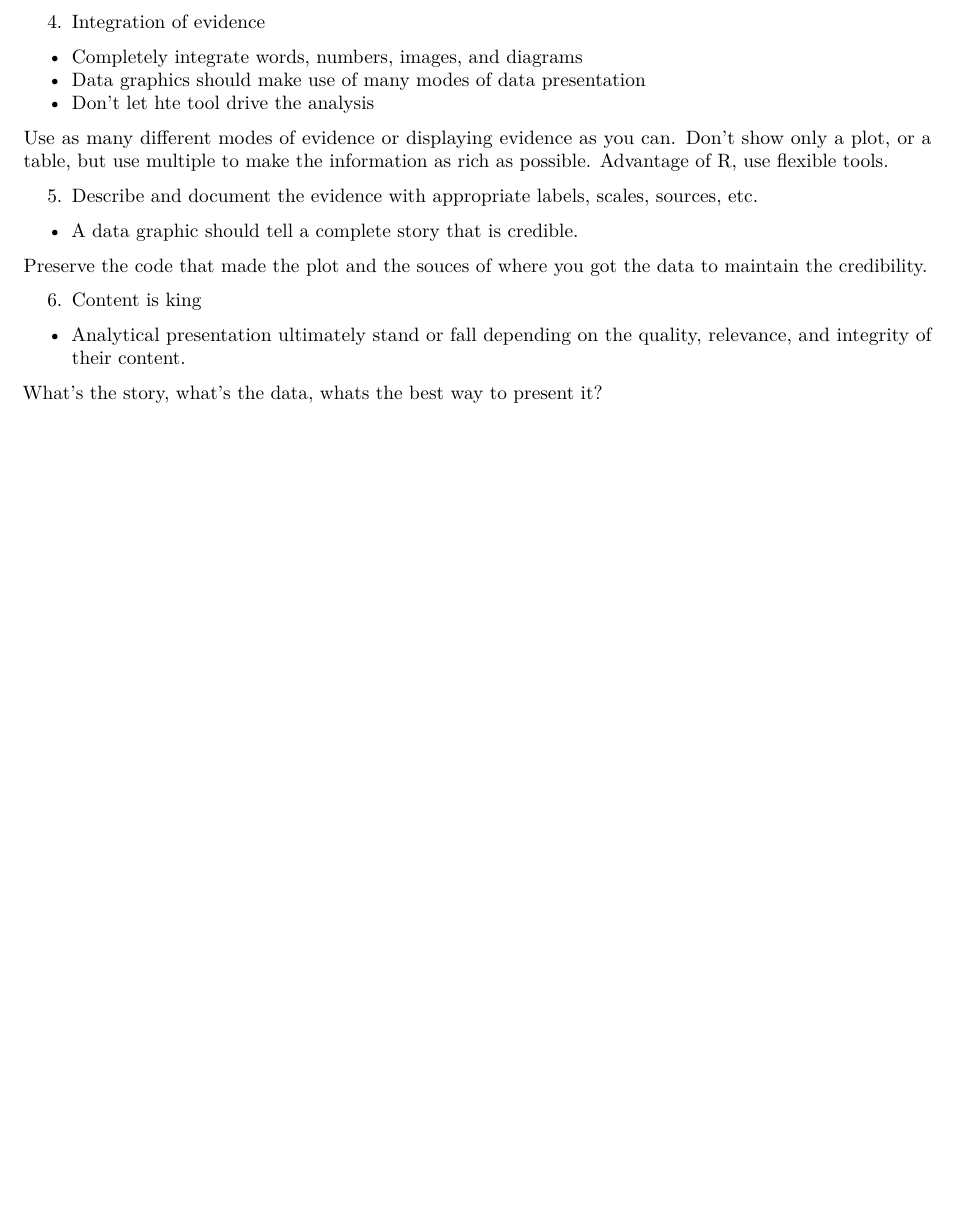
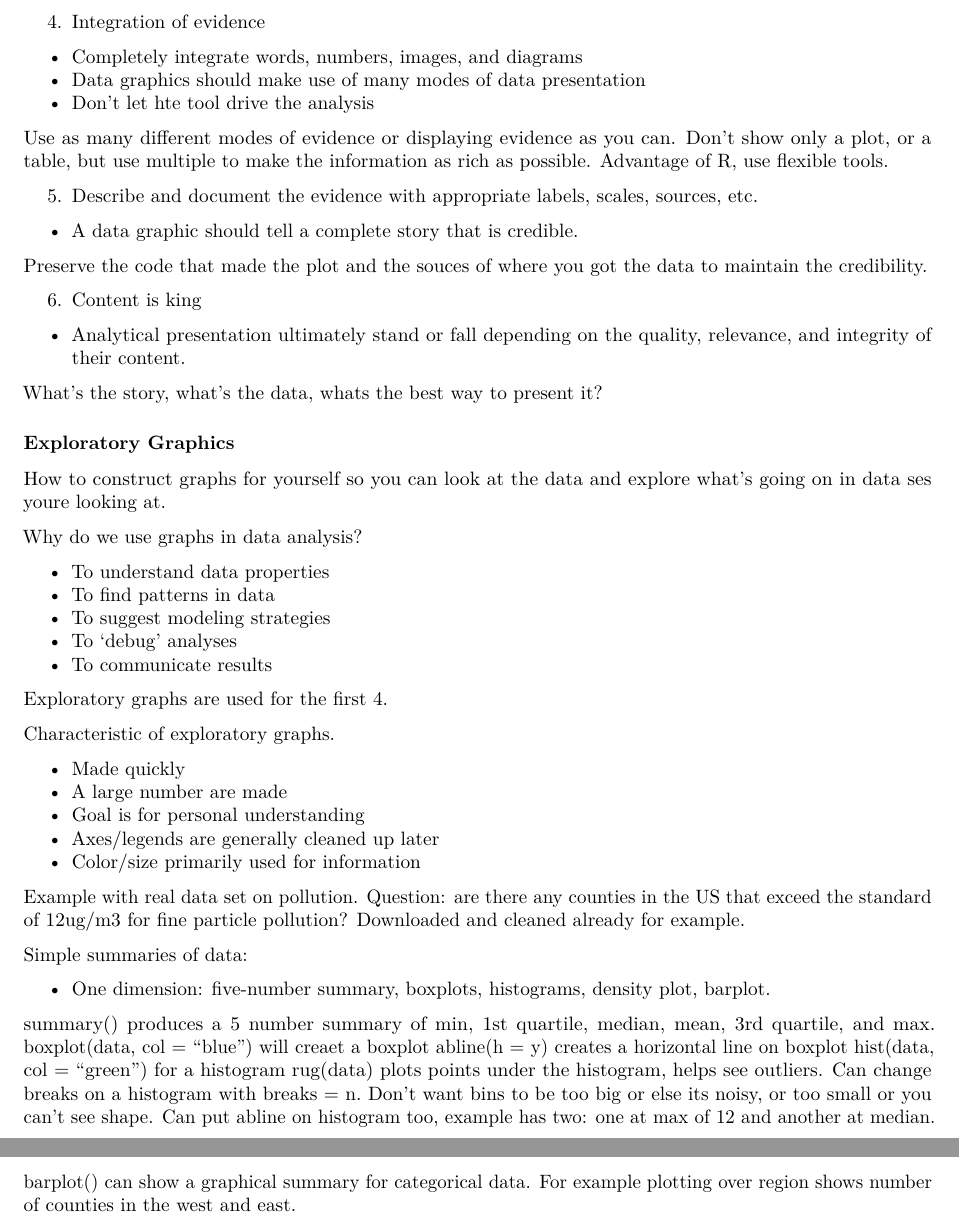
Before and after one commit to Faraday108/datasciencecoursera, an R Markdown document (Exploratory_data_analysis.Rmd): part of page 2 of 2 before the commit and two parts of pages 2 and 3 of 3 after it, the two joined at a grey line, cut so that both start at the same text, the shorter picture padded with empty space. Rendered offline with R 4.5, knitr and Pandoc, then LaTeX, with nearby package versions.

Commit message:
Finished Exploratory Graphs (pt1)

```diff
--- a/Exploratory_data_analysis.Rmd
+++ b/Exploratory_data_analysis.Rmd
@@ -58,3 +58,39 @@ Preserve the code that made the plot and the souces of where you got the data to
   + Analytical presentation ultimately stand or fall depending on the quality, relevance, and integrity of their content.
 
 What's the story, what's the data, whats the best way to present it?
+
+### Exploratory Graphics
+How to construct graphs for yourself so you can look at the data and explore what's going on in data ses youre looking at.
+
+Why do we use graphs in data analysis?
+
+* To understand data properties
+* To find patterns in data
+* To suggest modeling strategies
+* To 'debug' analyses
+* To communicate results
+
+Exploratory graphs are used for the first 4.
+
+Characteristic of exploratory graphs.
+
+* Made quickly
+* A large number are made
+* Goal is for personal understanding
+* Axes/legends are generally cleaned up later
+* Color/size primarily used for information
+
+Example with real data set on pollution. Question: are there any counties in the US that exceed the standard of 12ug/m3 for fine particle pollution? Downloaded and cleaned already for example.
+
+Simple summaries of data:
+
+* One dimension: five-number summary, boxplots, histograms, density plot, barplot.
+
+summary() produces a 5 number summary of min, 1st quartile, median, mean, 3rd quartile, and max.
+boxplot(data, col = "blue") will creaet a boxplot
+abline(h = y) creates a horizontal line on boxplot
+hist(data, col = "green") for a histogram
+rug(data) plots points under the histogram, helps see outliers.
+Can change breaks on a histogram with breaks = n. Don't want bins to be too big or else its noisy, or too small or you can't see shape.
+Can put abline on histogram too, example has two: one at max of 12 and another at median.
+barplot() can show a graphical summary for categorical data. For example plotting over region shows number of counties in the west and east.
```
